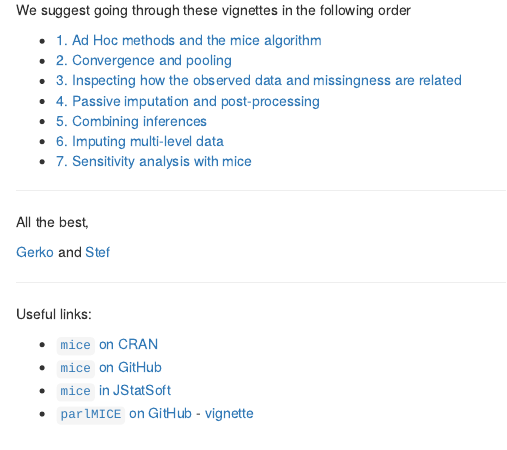
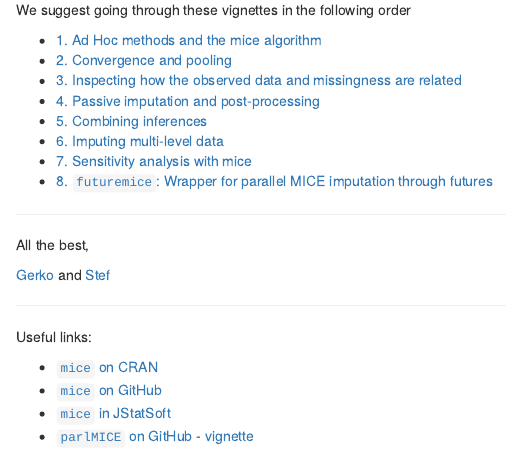
Before and after one commit to gerkovink/miceVignettes, an R Markdown document (README.Rmd): the page in a window 1100 px wide, from 100 px down. Rendered offline with R 4.5, knitr and Pandoc, with nearby package versions.

Commit message:
Add futuremice vignette to vignettes readme

```diff
--- a/README.Rmd
+++ b/README.Rmd
@@ -11,6 +11,7 @@ We suggest going through these vignettes in the following order
 - [5. Combining inferences](https://www.gerkovink.com/miceVignettes/Combining_Inferences/Combining_inferences.html)
 - [6. Imputing multi-level data](https://www.gerkovink.com/miceVignettes/Multi_level/Multi_level_data.html)
 - [7. Sensitivity analysis with mice](https://www.gerkovink.com/miceVignettes/Sensitivity_analysis/Sensitivity_analysis.html)
+- [8. `futuremice`: Wrapper for parallel MICE imputation through futures](https://www.gerkovink.com/miceVignettes/futuremice/Vignette_futuremice.html)
 
 ---
 
```
Also changed, not shown: README.html (added).
